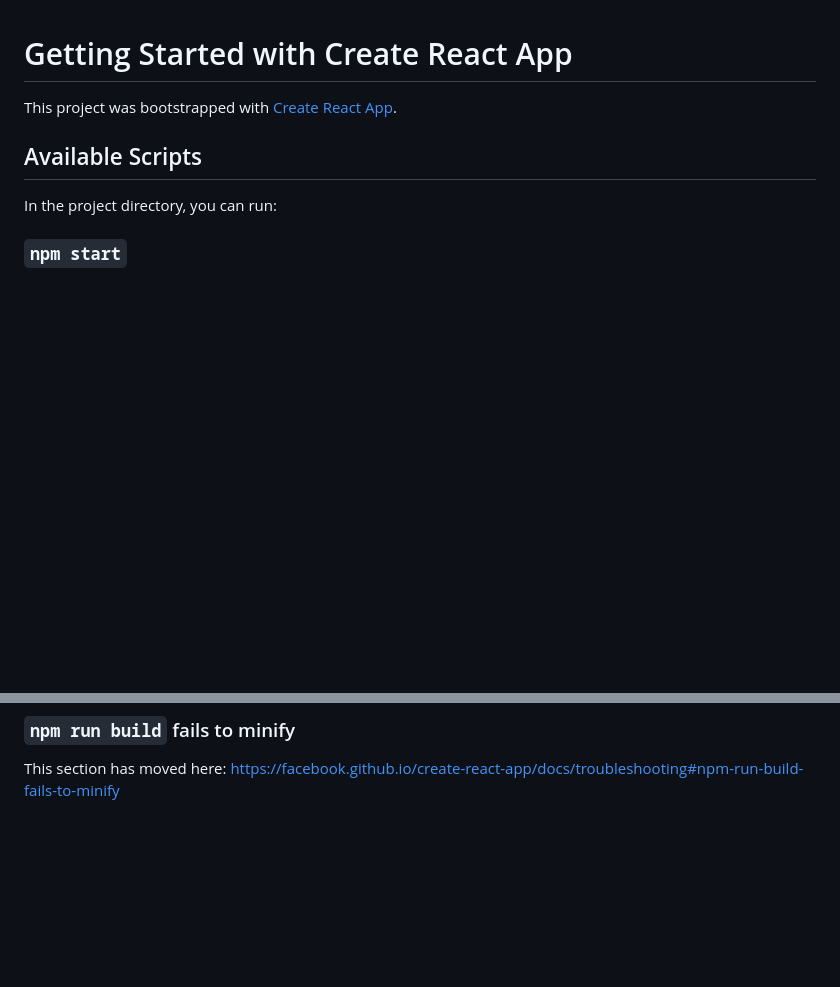
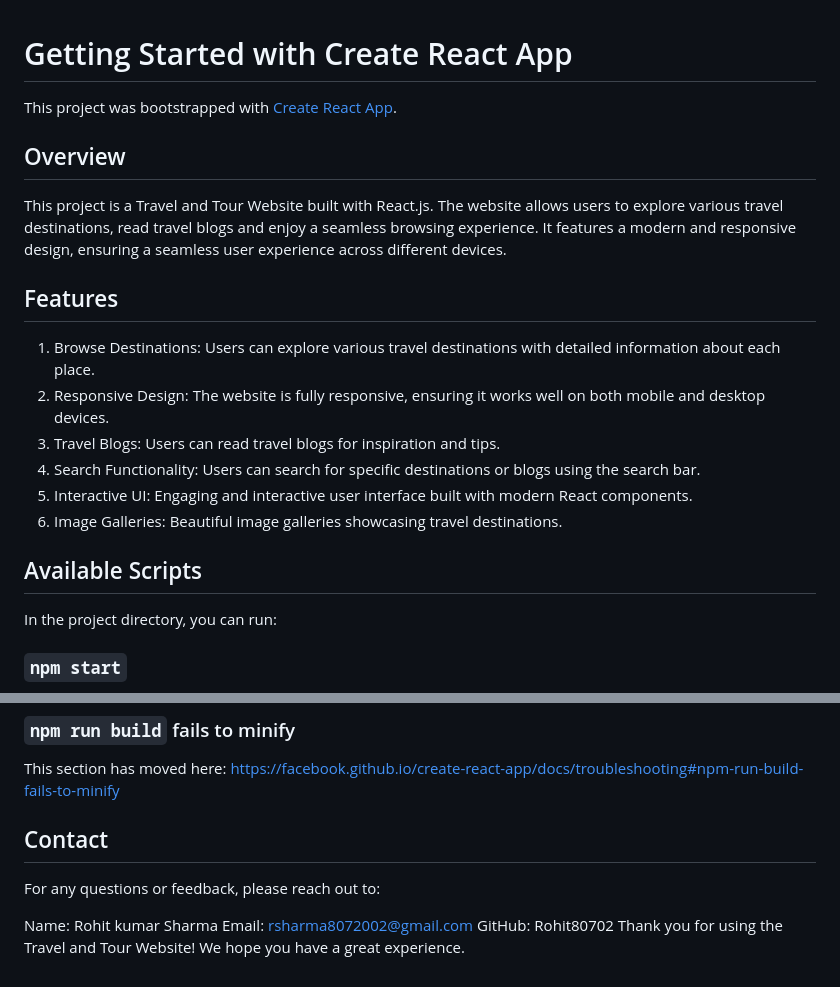
Before and after one commit to Rohit80702/Travel-and-Tour-Website, a Markdown page: README.md, 2 parts joined by grey strips. Drawn GitHub-style; blank space fills up the shorter version.

```diff
--- a/README.md
+++ b/README.md
@@ -1,6 +1,19 @@
 # Getting Started with Create React App
 
 This project was bootstrapped with [Create React App](https://github.com/facebook/create-react-app).
+
+## Overview
+
+This project is a Travel and Tour Website built with React.js. The website allows users to explore various travel destinations, read travel blogs and enjoy a seamless browsing experience. It features a modern and responsive design, ensuring a seamless user experience across different devices.
+
+## Features
+
+1. Browse Destinations: Users can explore various travel destinations with detailed information about each place.
+2. Responsive Design: The website is fully responsive, ensuring it works well on both mobile and desktop devices.
+3. Travel Blogs: Users can read travel blogs for inspiration and tips.
+4. Search Functionality: Users can search for specific destinations or blogs using the search bar.
+5. Interactive UI: Engaging and interactive user interface built with modern React components.
+6. Image Galleries: Beautiful image galleries showcasing travel destinations.
 
 ## Available Scripts
 
@@ -68,3 +81,12 @@ This section has moved here: [https://facebook.github.io/create-react-app/docs/d
 ### `npm run build` fails to minify
 
 This section has moved here: [https://facebook.github.io/create-react-app/docs/troubleshooting#npm-run-build-fails-to-minify](https://facebook.github.io/create-react-app/docs/troubleshooting#npm-run-build-fails-to-minify)
+
+## Contact
+
+For any questions or feedback, please reach out to:
+
+Name: Rohit kumar Sharma
+Email: rsharma8072002@gmail.com
+GitHub: Rohit80702
+Thank you for using the Travel and Tour Website! We hope you have a great experience.
```
